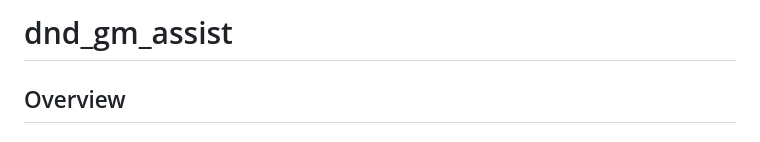
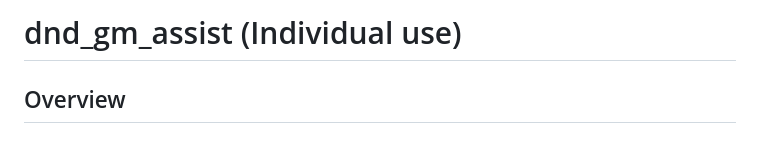
Before and after one commit to hermeszi/B1_DM_assist, a Markdown page: README.md, the part around the change. Drawn GitHub-style.

Commit message:
Update project title for individual use clarification

```diff
--- a/README.md
+++ b/README.md
@@ -1,4 +1,4 @@
-# dnd_gm_assist
+# dnd_gm_assist (Individual use)
 
 ## Overview
 
```
